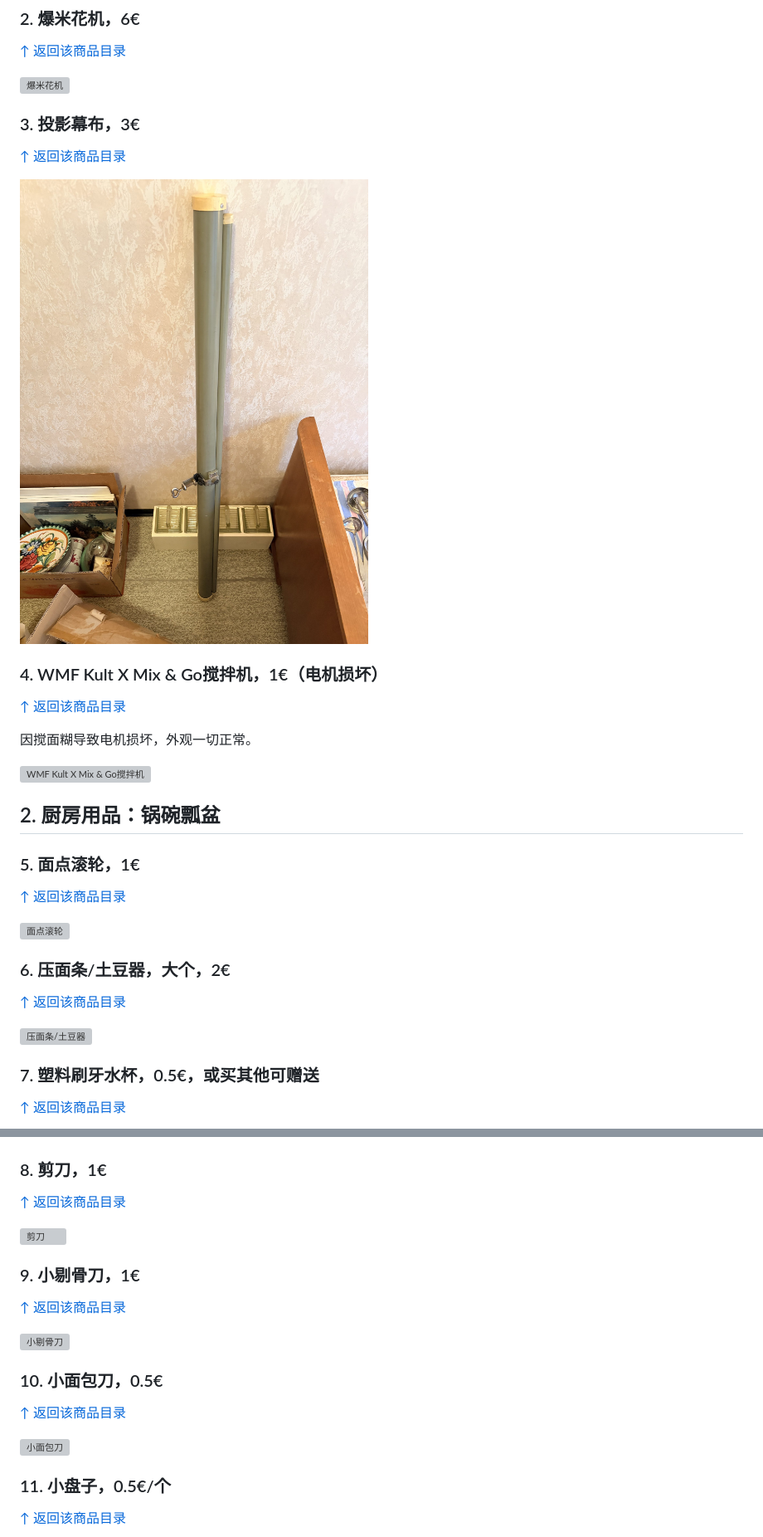
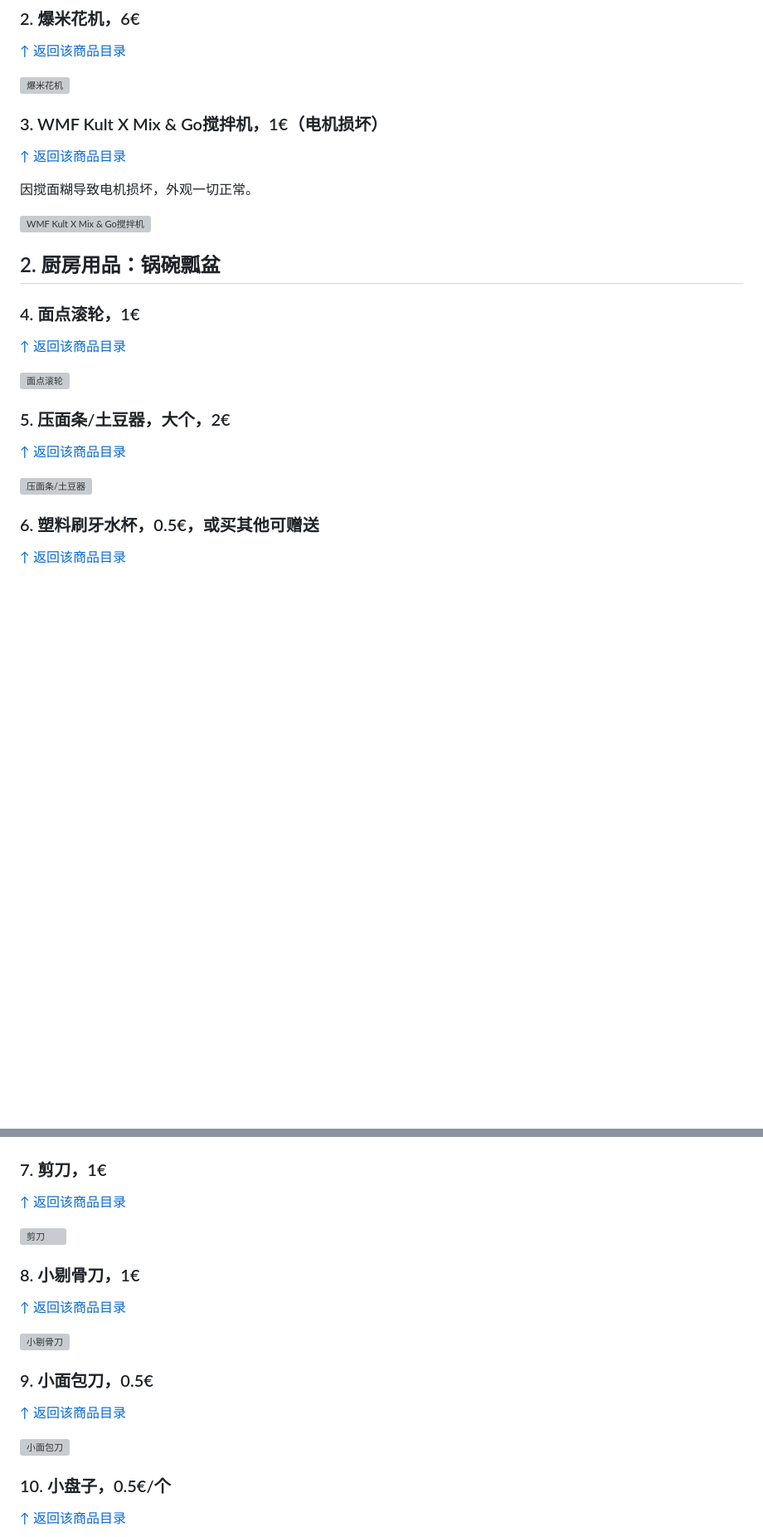
Before and after one commit to SYadda/syadda.github.io, a Markdown page: sell/index.md, 2 parts joined by grey strips. Shown at 83% size. GitHub-like rendering; pictures changed too: sell/IMG_6869.jpeg (deleted); blank space fills up the shorter version; grey boxes are pictures that could not be loaded.

```diff
--- a/sell/index.md
+++ b/sell/index.md
@@ -160,17 +168,9 @@
 
 ![爆米花机](IMG_6835.jpeg)
 
-<a id="item-03"></a>
-
-### 3. 投影幕布，3€
-
-[↑ 返回该商品目录](#toc-item-03)
-
-![投影幕布](IMG_6869.jpeg)
-
 <a id="item-04"></a>
 
-### 4. WMF Kult X Mix & Go搅拌机，1€（电机损坏）
+### 3. WMF Kult X Mix & Go搅拌机，1€（电机损坏）
 
 [↑ 返回该商品目录](#toc-item-04)
 
@@ -182,7 +182,7 @@
 
 <a id="item-05"></a>
 
-### 5. 面点滚轮，1€
+### 4. 面点滚轮，1€
 
 [↑ 返回该商品目录](#toc-item-05)
 
@@ -190,7 +190,7 @@
 
 <a id="item-06"></a>
 
-### 6. 压面条/土豆器，大个，2€
+### 5. 压面条/土豆器，大个，2€
 
 [↑ 返回该商品目录](#toc-item-06)
 
@@ -198,7 +198,7 @@
 
 <a id="item-07"></a>
 
-### 7. 塑料刷牙水杯，0.5€，或买其他可赠送
+### 6. 塑料刷牙水杯，0.5€，或买其他可赠送
 
 [↑ 返回该商品目录](#toc-item-07)
 
@@ -206,7 +206,7 @@
 
 <a id="item-08"></a>
 
-### 8. 剪刀，1€
+### 7. 剪刀，1€
 
 [↑ 返回该商品目录](#toc-item-08)
 
@@ -214,7 +214,7 @@
 
 <a id="item-09"></a>
 
-### 9. 小剔骨刀，1€
+### 8. 小剔骨刀，1€
 
 [↑ 返回该商品目录](#toc-item-09)
 
@@ -222,7 +222,7 @@
 
 <a id="item-10"></a>
 
-### 10. 小面包刀，0.5€
+### 9. 小面包刀，0.5€
 
 [↑ 返回该商品目录](#toc-item-10)
 
@@ -230,7 +230,7 @@
 
 <a id="item-11"></a>
 
-### 11. 小盘子，0.5€/个
+### 10. 小盘子，0.5€/个
 
 [↑ 返回该商品目录](#toc-item-11)
 
```
Also changed, not shown: other parts of sell/index.md (+90 -52 lines), sell/bike-inner-tube.jpg (added), sell/floor-mat.jpg (added), sell/night-light-back.jpg (added), sell/night-light-front.jpg (added), 1 other file.
